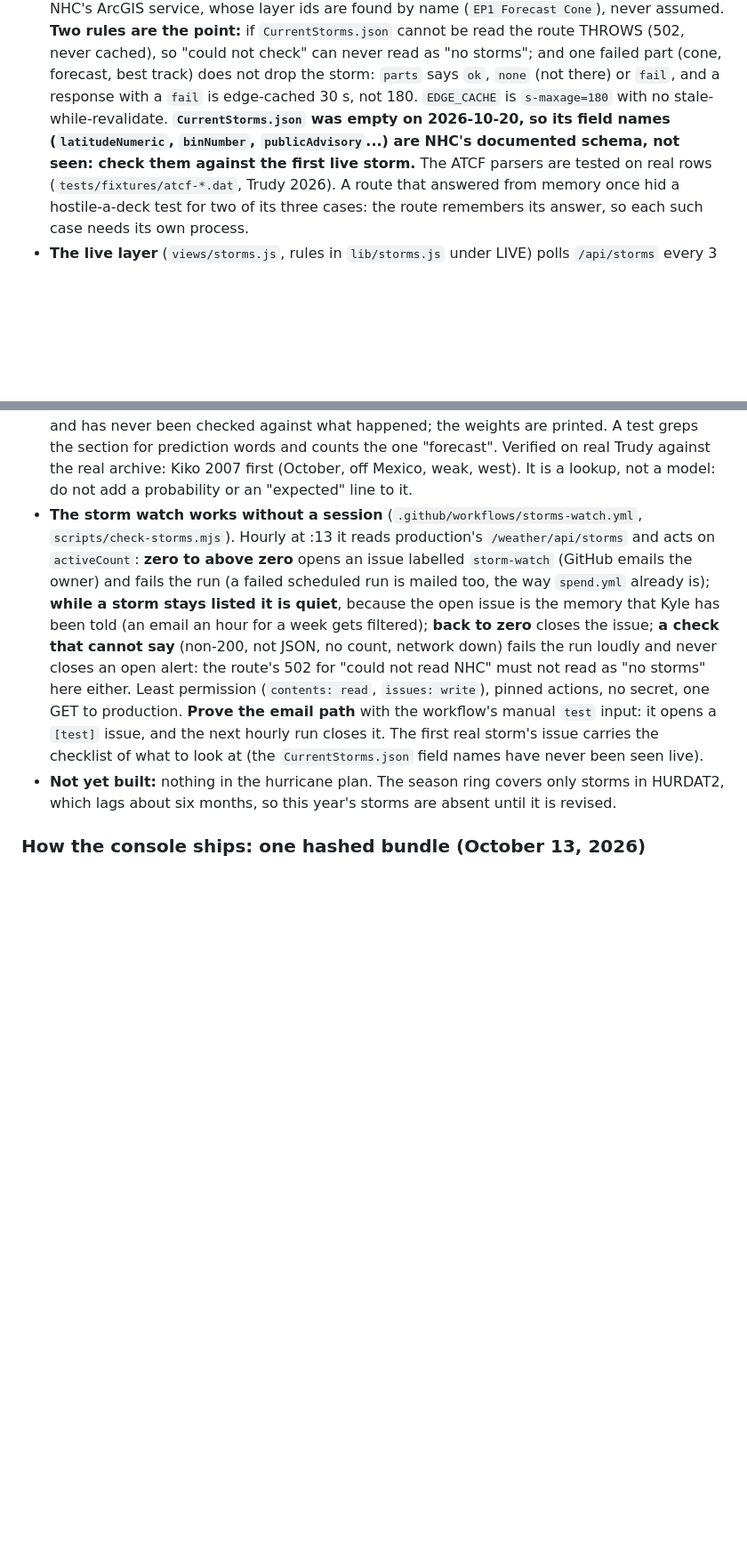
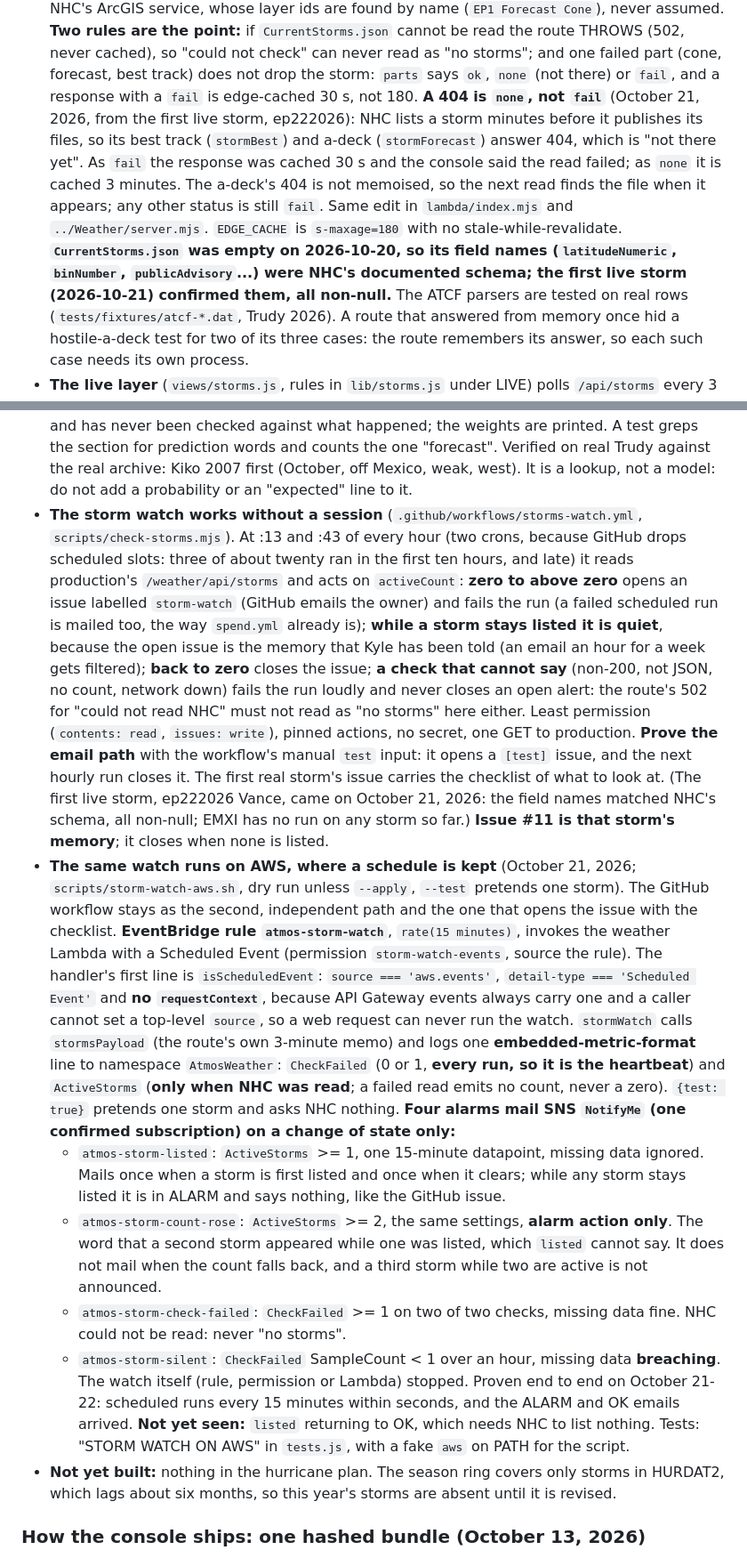
Before and after one commit to ShaKy8/CountdownToRetirement, a Markdown page: CLAUDE.md, 2 parts joined by grey strips. Shown at 89% size. GitHub-like rendering; blank space fills up the shorter version.

Commit message:
CLAUDE.md: describe the AWS storm watch (EventBridge rule, EMF metrics, four alarms including atmos-storm-count-rose), the second GitHub cron, and the 404-is-none handling for a new storm's files
Co-Authored-By: Claude Sonnet 5.5 <noreply@anthropic.com>

```diff
--- a/CLAUDE.md
+++ b/CLAUDE.md
@@ -1414,10 +1414,18 @@ the plan is in `~/.claude/plans/what-do-you-think-shimmering-aurora.md`.
   THROWS (502, never cached), so "could not check" can never read as "no
   storms"; and one failed part (cone, forecast, best track) does not drop the
   storm: `parts` says `ok`, `none` (not there) or `fail`, and a response with
-  a `fail` is edge-cached 30 s, not 180. `EDGE_CACHE` is `s-maxage=180` with no
-  stale-while-revalidate. **`CurrentStorms.json` was empty on 2026-10-20, so its
-  field names (`latitudeNumeric`, `binNumber`, `publicAdvisory`...) are NHC's
-  documented schema, not seen: check them against the first live storm.** The
+  a `fail` is edge-cached 30 s, not 180. **A 404 is `none`, not `fail`**
+  (October 21, 2026, from the first live storm, ep222026): NHC lists a storm
+  minutes before it publishes its files, so its best track (`stormBest`) and
+  a-deck (`stormForecast`) answer 404, which is "not there yet". As `fail` the
+  response was cached 30 s and the console said the read failed; as `none` it
+  is cached 3 minutes. The a-deck's 404 is not memoised, so the next read
+  finds the file when it appears; any other status is still `fail`. Same edit
+  in `lambda/index.mjs` and `../Weather/server.mjs`.
+  `EDGE_CACHE` is `s-maxage=180` with no stale-while-revalidate.
+  **`CurrentStorms.json` was empty on 2026-10-20, so its field names
+  (`latitudeNumeric`, `binNumber`, `publicAdvisory`...) were NHC's documented
+  schema; the first live storm (2026-10-21) confirmed them, all non-null.** The
   ATCF parsers are tested on real rows (`tests/fixtures/atcf-*.dat`, Trudy
   2026). A route that answered from memory once hid a hostile-a-deck test for
   two of its three cases: the route remembers its answer, so each such case
@@ -1506,7 +1514,9 @@ the plan is in `~/.claude/plans/what-do-you-think-shimmering-aurora.md`.
   off Mexico, weak, west). It is a lookup, not a model: do not add a probability
   or an "expected" line to it.
 - **The storm watch works without a session** (`.github/workflows/storms-watch.yml`,
-  `scripts/check-storms.mjs`). Hourly at :13 it reads production's
+  `scripts/check-storms.mjs`). At :13 and :43 of every hour (two crons, because
+  GitHub drops scheduled slots: three of about twenty ran in the first ten
+  hours, and late) it reads production's
   `/weather/api/storms` and acts on `activeCount`: **zero to above zero** opens
   an issue labelled `storm-watch` (GitHub emails the owner) and fails the run
   (a failed scheduled run is mailed too, the way `spend.yml` already is);
@@ -1519,7 +1529,41 @@ the plan is in `~/.claude/plans/what-do-you-think-shimmering-aurora.md`.
   actions, no secret, one GET to production. **Prove the email path** with the
   workflow's manual `test` input: it opens a `[test]` issue, and the next hourly
   run closes it. The first real storm's issue carries the checklist of what to
-  look at (the `CurrentStorms.json` field names have never been seen live).
+  look at. (The first live storm, ep222026 Vance, came on October 21, 2026: the
+  field names matched NHC's schema, all non-null; EMXI has no run on any storm
+  so far.) **Issue #11 is that storm's memory**; it closes when none is listed.
+- **The same watch runs on AWS, where a schedule is kept** (October 21, 2026;
+  `scripts/storm-watch-aws.sh`, dry run unless `--apply`, `--test` pretends one
+  storm). The GitHub workflow stays as the second, independent path and the one
+  that opens the issue with the checklist. **EventBridge rule
+  `atmos-storm-watch`**, `rate(15 minutes)`, invokes the weather Lambda with a
+  Scheduled Event (permission `storm-watch-events`, source the rule). The
+  handler's first line is `isScheduledEvent`: `source === 'aws.events'`,
+  `detail-type === 'Scheduled Event'` and **no `requestContext`**, because API
+  Gateway events always carry one and a caller cannot set a top-level `source`,
+  so a web request can never run the watch. `stormWatch` calls `stormsPayload`
+  (the route's own 3-minute memo) and logs one **embedded-metric-format** line
+  to namespace `AtmosWeather`: `CheckFailed` (0 or 1, **every run, so it is the
+  heartbeat**) and `ActiveStorms` (**only when NHC was read**; a failed read
+  emits no count, never a zero). `{test: true}` pretends one storm and asks NHC
+  nothing. **Four alarms mail SNS `NotifyMe` (one confirmed subscription) on a
+  change of state only:**
+  - `atmos-storm-listed`: `ActiveStorms` >= 1, one 15-minute datapoint, missing
+    data ignored. Mails once when a storm is first listed and once when it
+    clears; while any storm stays listed it is in ALARM and says nothing, like
+    the GitHub issue.
+  - `atmos-storm-count-rose`: `ActiveStorms` >= 2, the same settings, **alarm
+    action only**. The word that a second storm appeared while one was
+    listed, which `listed` cannot say. It does not mail when the count falls
+    back, and a third storm while two are active is not announced.
+  - `atmos-storm-check-failed`: `CheckFailed` >= 1 on two of two checks, missing
+    data fine. NHC could not be read: never "no storms".
+  - `atmos-storm-silent`: `CheckFailed` SampleCount < 1 over an hour, missing
+    data **breaching**. The watch itself (rule, permission or Lambda) stopped.
+  Proven end to end on October 21-22: scheduled runs every 15 minutes within
+  seconds, and the ALARM and OK emails arrived. **Not yet seen:** `listed`
+  returning to OK, which needs NHC to list nothing. Tests: "STORM WATCH ON AWS"
+  in `tests.js`, with a fake `aws` on PATH for the script.
 - **Not yet built:** nothing in the hurricane plan. The season ring covers only
   storms in HURDAT2, which lags about six months, so this year's storms are
   absent until it is revised.
```
